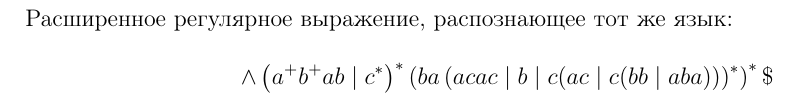
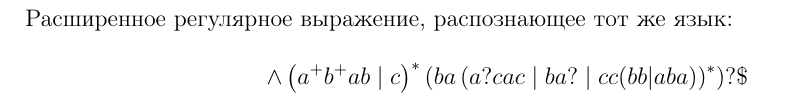
Before and after one commit to GhostD00m/RoFL, a LaTeX document (main (2).tex): part of page 4 of 4, cut so that both start at the same text. Compiled offline with pdfLaTeX.

Commit message:
Update main (2).tex
Изменено расширенное регулярное выражение

```diff
--- a/main (2).tex
+++ b/main (2).tex
@@ -104,7 +104,7 @@ ba  & 0 & 1 & 0 \\ \hline
 Расширенное регулярное выражение, распознающее тот же язык:
 
 \begin{equation*}
-    \wedge \left( a^+ b^+ ab \mid c^* \right)^* \left( ba \left( acac \mid b \mid c(ac \mid c(bb \mid aba)) \right)^* \right)^* \$
+    \wedge \left( a^+ b^+ ab \mid c \right)^* \left( ba \left( a?cac \mid ba? \mid cc(bb|aba) \right)^* \right)? \$
 \end{equation*}
 
 \end{document}
```
